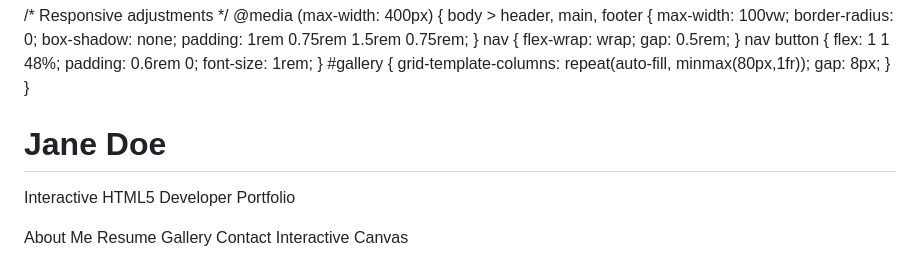
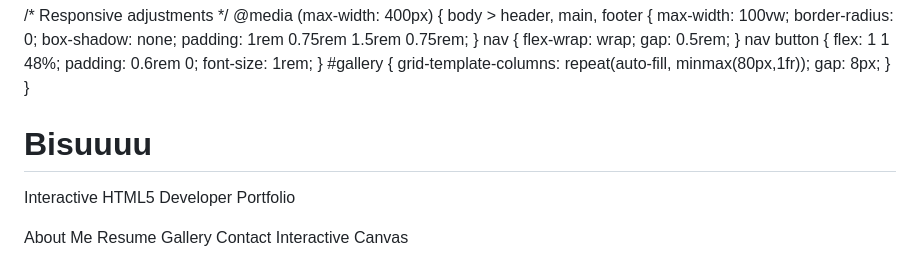
Before and after one commit to bisuuuuu/HTML5, a Markdown page: README.md, the part around the change. Rendered like a GitHub page.

```diff
--- a/README.md
+++ b/README.md
@@ -311,7 +311,7 @@
 </head>
 <body>
 <header role="banner">
-  <h1 tabindex="0">Jane Doe</h1>
+  <h1 tabindex="0">Bisuuuu </h1>
   <p>Interactive HTML5 Developer Portfolio</p>
   <nav role="navigation" aria-label="Primary navigation">
     <button id="btnAbout" aria-controls="about" aria-expanded="false">About Me</button>
```
